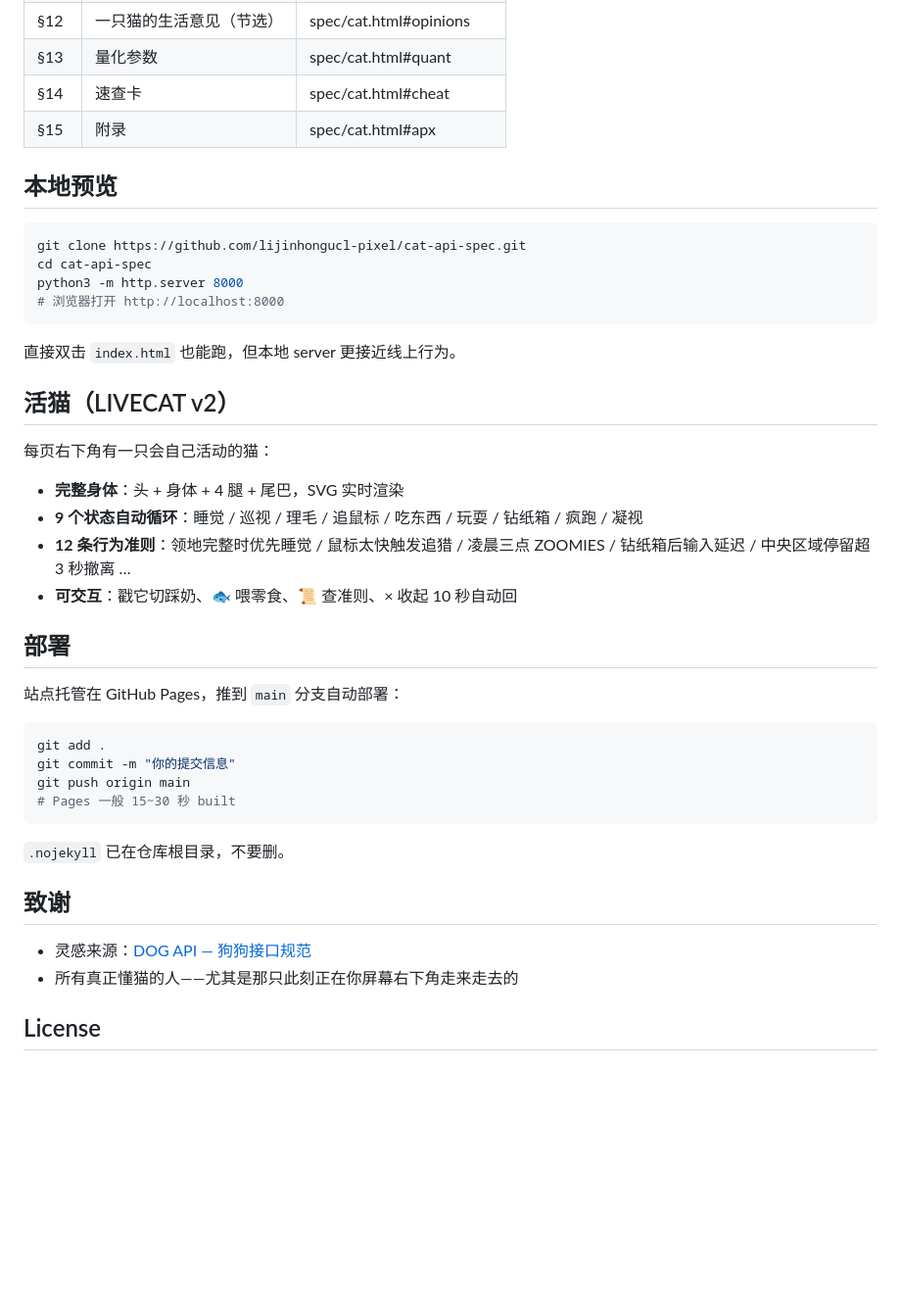
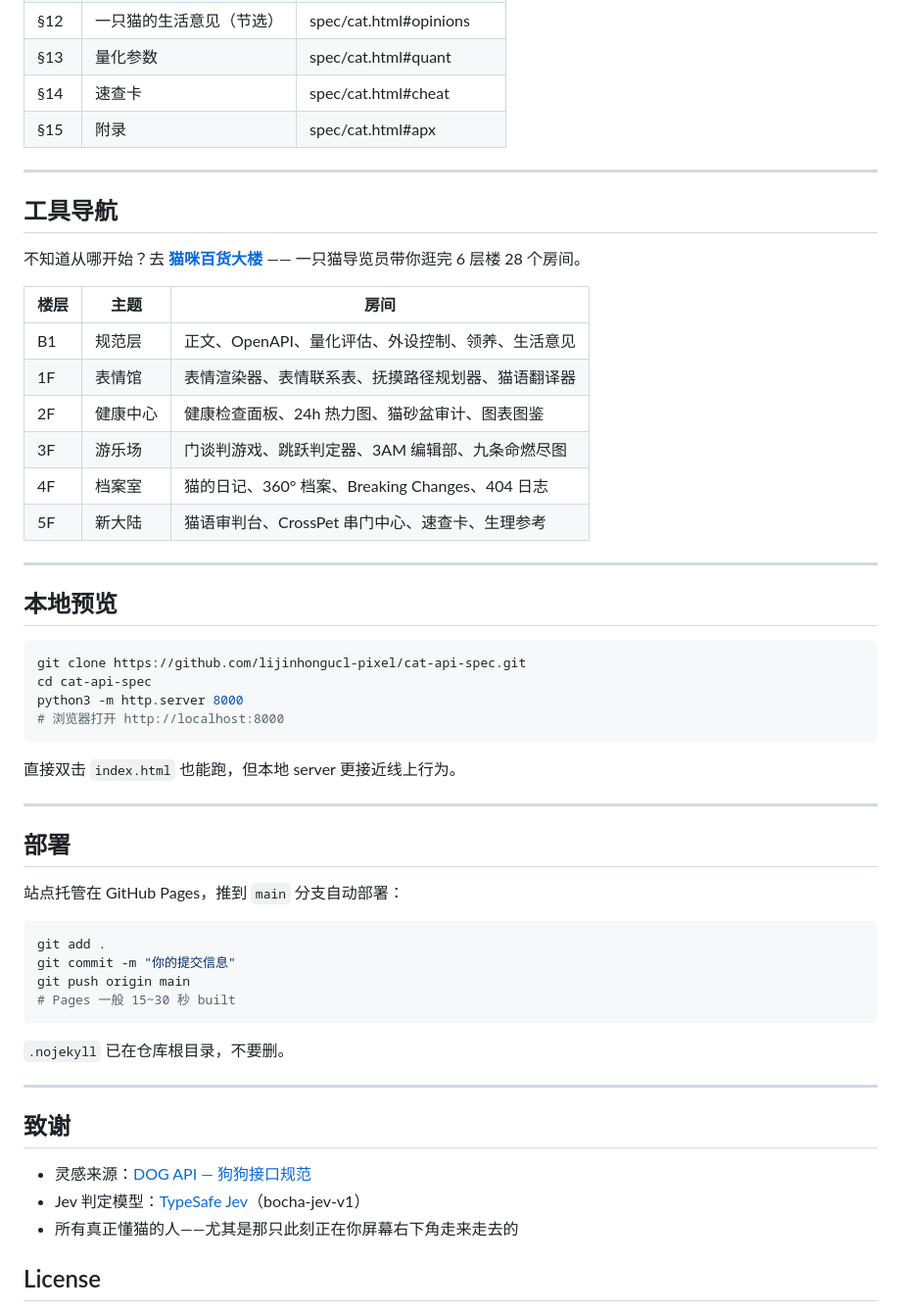
Before and after one commit to lijinhongucl-pixel/cat-api-spec, a Markdown page: README.md, the part around one of its changes. Shown at 98% size. GitHub-like rendering; blank space fills up the shorter version.

````diff
--- a/README.md
+++ b/README.md
@@ -78,6 +162,23 @@ cat-api-spec/
 | §14 | 速查卡 | spec/cat.html#cheat |
 | §15 | 附录 | spec/cat.html#apx |
 
+---
+
+## 工具导航
+
+不知道从哪开始？去 **[猫咪百货大楼](tools/tour.html)** —— 一只猫导览员带你逛完 6 层楼 28 个房间。
+
+| 楼层 | 主题 | 房间 |
+|---|---|---|
+| B1 | 规范层 | 正文、OpenAPI、量化评估、外设控制、领养、生活意见 |
+| 1F | 表情馆 | 表情渲染器、表情联系表、抚摸路径规划器、猫语翻译器 |
+| 2F | 健康中心 | 健康检查面板、24h 热力图、猫砂盆审计、图表图鉴 |
+| 3F | 游乐场 | 门谈判游戏、跳跃判定器、3AM 编辑部、九条命燃尽图 |
+| 4F | 档案室 | 猫的日记、360° 档案、Breaking Changes、404 日志 |
+| 5F | 新大陆 | 猫语审判台、CrossPet 串门中心、速查卡、生理参考 |
+
+---
+
 ## 本地预览
 
 ```bash
@@ -89,14 +190,7 @@ python3 -m http.server 8000
 
 直接双击 `index.html` 也能跑，但本地 server 更接近线上行为。
 
-## 活猫（LIVECAT v2）
-
-每页右下角有一只会自己活动的猫：
-
-- **完整身体**：头 + 身体 + 4 腿 + 尾巴，SVG 实时渲染
-- **9 个状态自动循环**：睡觉 / 巡视 / 理毛 / 追鼠标 / 吃东西 / 玩耍 / 钻纸箱 / 疯跑 / 凝视
-- **12 条行为准则**：领地完整时优先睡觉 / 鼠标太快触发追猎 / 凌晨三点 ZOOMIES / 钻纸箱后输入延迟 / 中央区域停留超 3 秒撤离 …
-- **可交互**：戳它切踩奶、🐟 喂零食、📜 查准则、× 收起 10 秒自动回
+---
 
 ## 部署
 
@@ -111,9 +205,12 @@ git push origin main
 
 `.nojekyll` 已在仓库根目录，不要删。
 
+---
+
 ## 致谢
 
 - 灵感来源：[DOG API — 狗狗接口规范](https://nullurl.github.io/dog-api-spec/)
+- Jev 判定模型：[TypeSafe Jev](https://tokendance.space)（bocha-jev-v1）
 - 所有真正懂猫的人——尤其是那只此刻正在你屏幕右下角走来走去的
 
 ## License
````
Also changed, not shown: other parts of README.md (+103 -19 lines).
